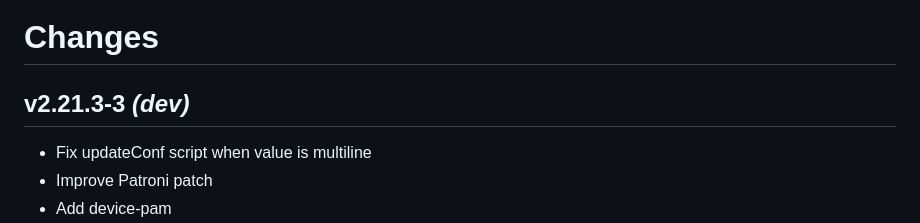
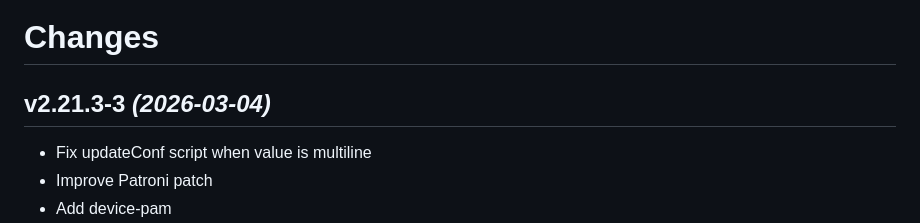
Before and after one commit to guimard/llng-docker, a Markdown page: Changes.md, the part around the change. Rendered like a GitHub page.

Commit message:
Update changelog

```diff
--- a/Changes.md
+++ b/Changes.md
@@ -1,6 +1,6 @@
 # Changes
 
-## v2.21.3-3 _(dev)_
+## v2.21.3-3 _(2026-03-04)_
 * Fix updateConf script when value is multiline
 * Improve Patroni patch
 * Add device-pam
```
